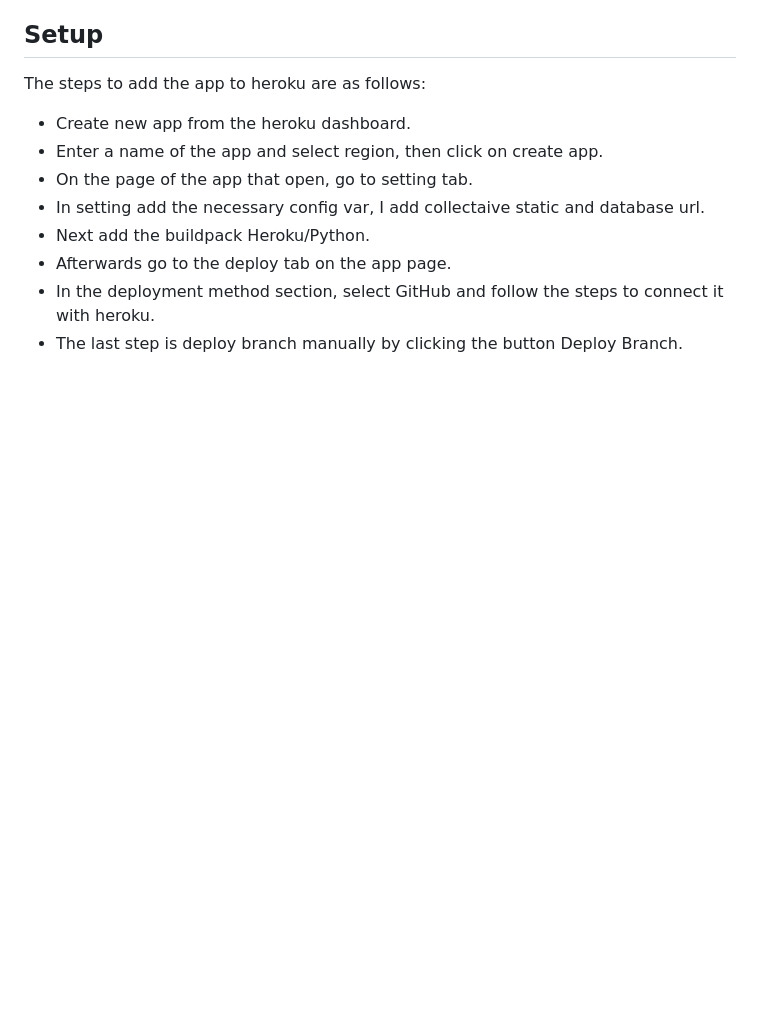
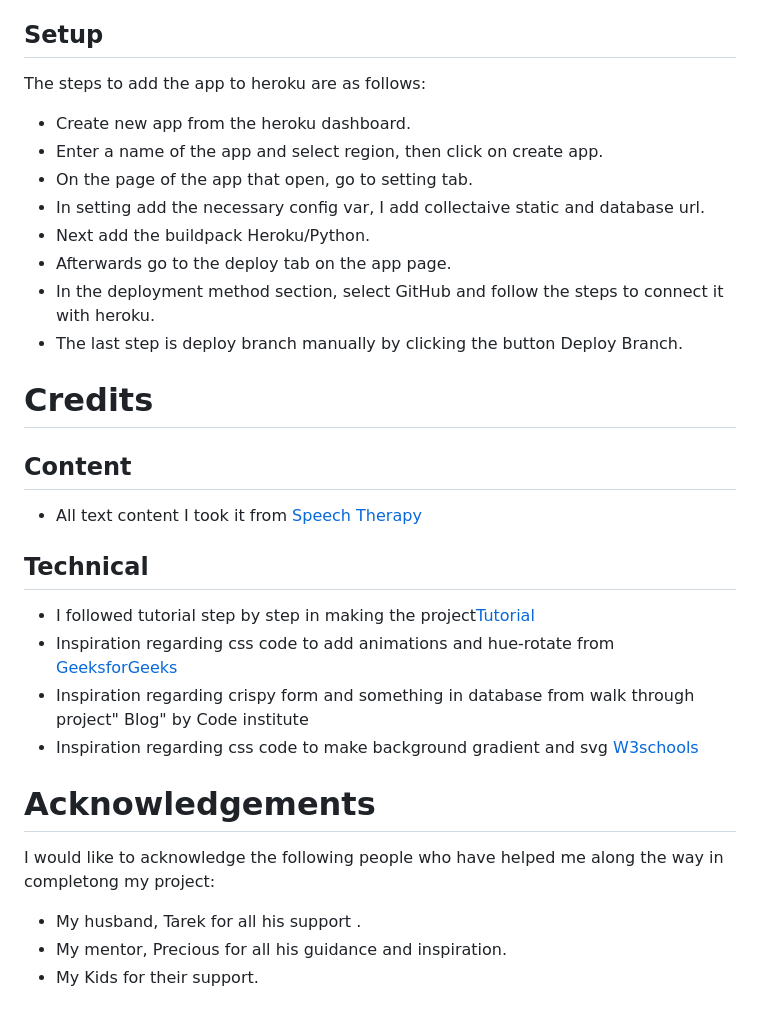
Before and after one commit to Menna-Shamloul/Django_speechblog, a Markdown page: README.md, the part around the change. Rendered like a GitHub page; blank space fills up the shorter version.

Commit message:
add credits to readme

```diff
--- a/README.md
+++ b/README.md
@@ -304,3 +304,23 @@ The steps to add the app to heroku are as follows:
 - Afterwards go to the deploy tab on the app page.
 - In the deployment method section, select GitHub and follow the steps to connect it with heroku.
 - The last step is deploy branch manually by clicking the button Deploy Branch.
+
+# Credits
+
+## Content
+
+* All text content I took it from [Speech Therapy]()
+
+## Technical
+
+* I followed tutorial step by step in making the project[Tutorial]()
+* Inspiration regarding css code to add animations and hue-rotate from [GeeksforGeeks]()
+* Inspiration regarding crispy form and something in database from walk through project" Blog" by Code institute
+* Inspiration regarding css code to make background gradient and svg [W3schools]()
+
+# Acknowledgements
+I would like to acknowledge the following people who have helped me along the way in completong my project:
+
+* My husband, Tarek for all his support .
+* My mentor, Precious for all his guidance and inspiration.
+* My Kids for their support.
```
